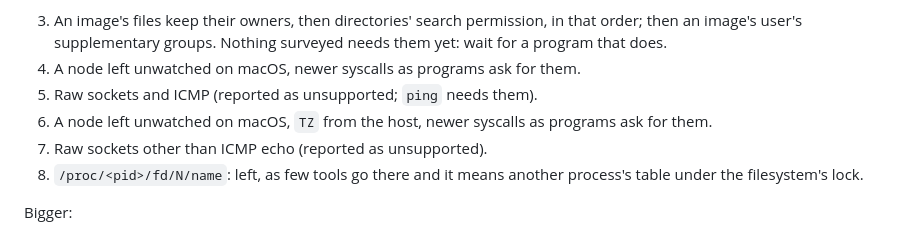
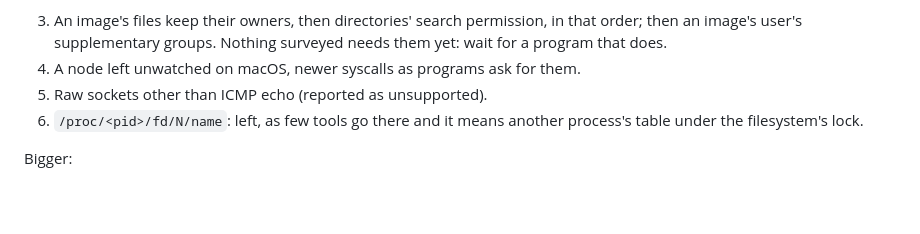
Before and after one commit to gmmeyer/grix, a Markdown page: TODO.md, the part around the change. Drawn GitHub-style; blank space fills up the shorter version.

Commit message:
TODO.md: what's left, after the rebase
Run-on: Niteshift
Co-Authored-By: Claude Opus 5.5 <noreply@anthropic.com>

```diff
--- a/TODO.md
+++ b/TODO.md
@@ -35,9 +35,6 @@ Linux behaviour:
    groups. Nothing surveyed needs them yet: wait for a program that does.
 4. A node left unwatched on macOS, newer syscalls as programs ask for
    them.
-5. Raw sockets and ICMP (reported as unsupported; `ping` needs them).
-4. A node left unwatched on macOS, `TZ` from the host, newer syscalls as
-   programs ask for them.
 5. Raw sockets other than ICMP echo (reported as unsupported).
 6. `/proc/<pid>/fd/N/name`: left, as few tools go there and it means
    another process's table under the filesystem's lock.
```
